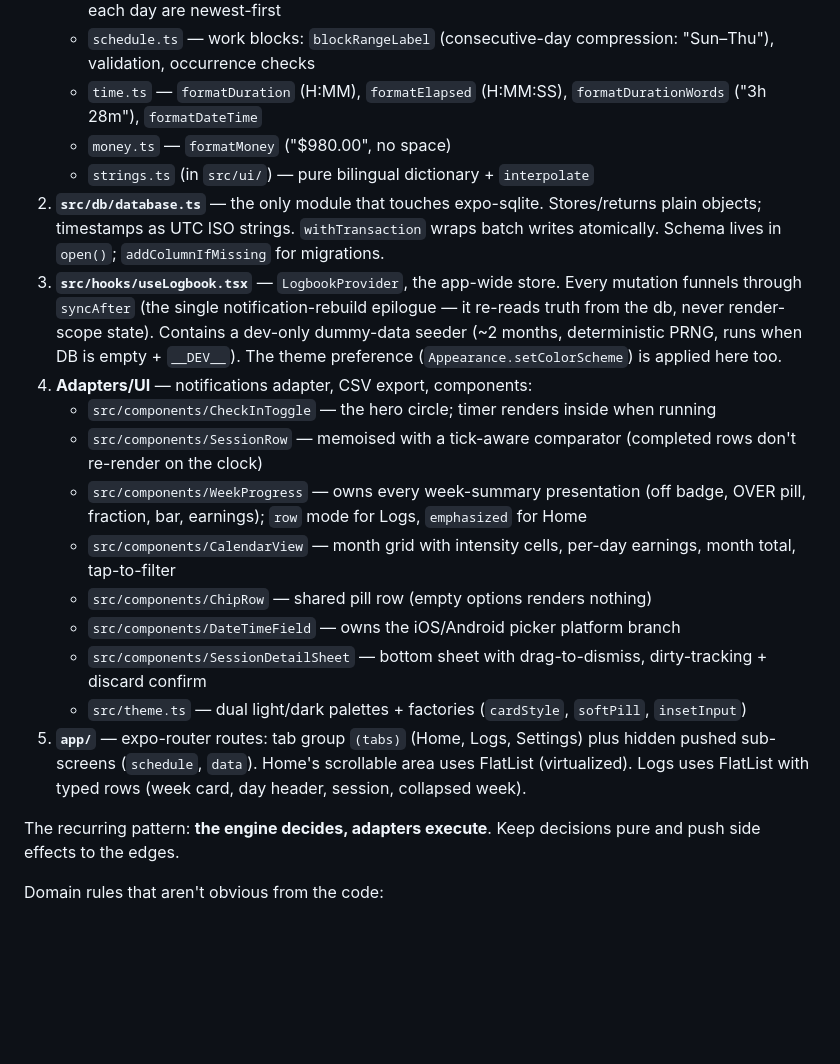
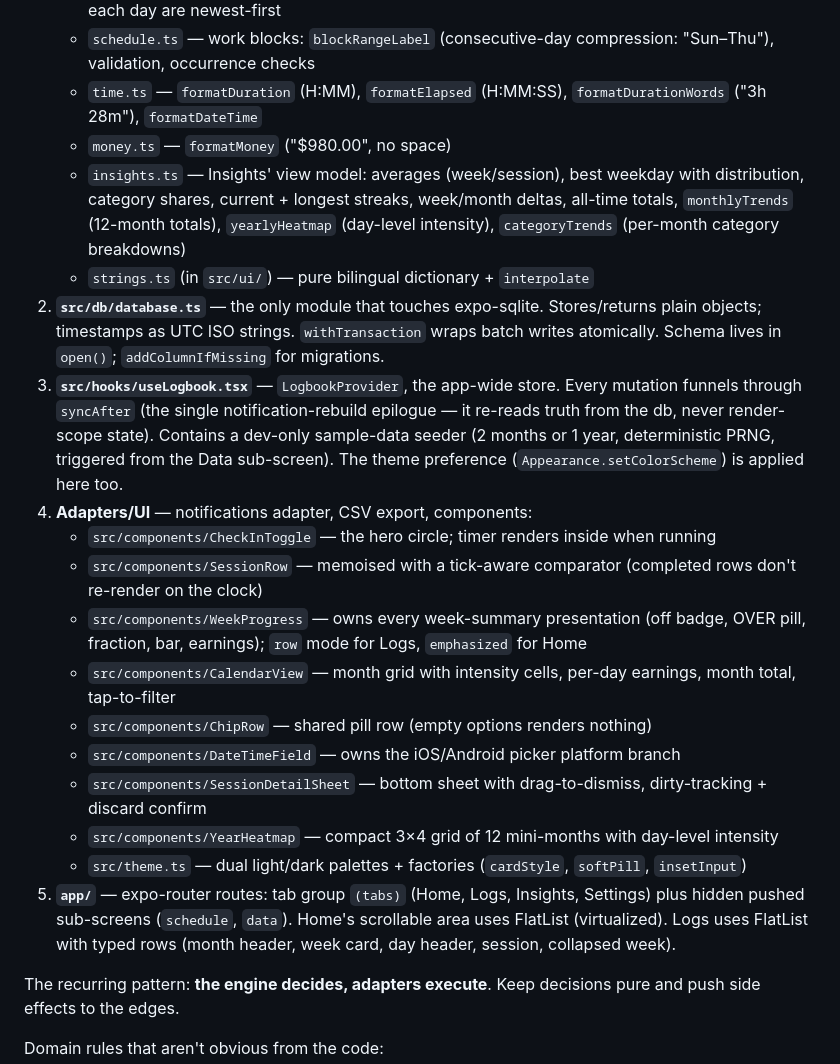
Before and after one commit to Nillkabbo/logbook, a Markdown page: CLAUDE.md, the part around the change. Drawn GitHub-style; blank space fills up the shorter version.

Commit message:
CLAUDE.md: document Insights, month grouping, heatmap, export
Co-Authored-By: Claude <noreply@anthropic.com>

```diff
--- a/CLAUDE.md
+++ b/CLAUDE.md
@@ -23,9 +23,10 @@ Strict layering — dependencies point downward only:
    - `schedule.ts` — work blocks: `blockRangeLabel` (consecutive-day compression: "Sun–Thu"), validation, occurrence checks
    - `time.ts` — `formatDuration` (H:MM), `formatElapsed` (H:MM:SS), `formatDurationWords` ("3h 28m"), `formatDateTime`
    - `money.ts` — `formatMoney` ("$980.00", no space)
+   - `insights.ts` — Insights' view model: averages (week/session), best weekday with distribution, category shares, current + longest streaks, week/month deltas, all-time totals, `monthlyTrends` (12-month totals), `yearlyHeatmap` (day-level intensity), `categoryTrends` (per-month category breakdowns)
    - `strings.ts` (in `src/ui/`) — pure bilingual dictionary + `interpolate`
 2. **`src/db/database.ts`** — the only module that touches expo-sqlite. Stores/returns plain objects; timestamps as UTC ISO strings. `withTransaction` wraps batch writes atomically. Schema lives in `open()`; `addColumnIfMissing` for migrations.
-3. **`src/hooks/useLogbook.tsx`** — `LogbookProvider`, the app-wide store. Every mutation funnels through `syncAfter` (the single notification-rebuild epilogue — it re-reads truth from the db, never render-scope state). Contains a dev-only dummy-data seeder (~2 months, deterministic PRNG, runs when DB is empty + `__DEV__`). The theme preference (`Appearance.setColorScheme`) is applied here too.
+3. **`src/hooks/useLogbook.tsx`** — `LogbookProvider`, the app-wide store. Every mutation funnels through `syncAfter` (the single notification-rebuild epilogue — it re-reads truth from the db, never render-scope state). Contains a dev-only sample-data seeder (2 months or 1 year, deterministic PRNG, triggered from the Data sub-screen). The theme preference (`Appearance.setColorScheme`) is applied here too.
 4. **Adapters/UI** — notifications adapter, CSV export, components:
    - `src/components/CheckInToggle` — the hero circle; timer renders inside when running
    - `src/components/SessionRow` — memoised with a tick-aware comparator (completed rows don't re-render on the clock)
@@ -34,8 +35,9 @@ Strict layering — dependencies point downward only:
    - `src/components/ChipRow` — shared pill row (empty options renders nothing)
    - `src/components/DateTimeField` — owns the iOS/Android picker platform branch
    - `src/components/SessionDetailSheet` — bottom sheet with drag-to-dismiss, dirty-tracking + discard confirm
+   - `src/components/YearHeatmap` — compact 3×4 grid of 12 mini-months with day-level intensity
    - `src/theme.ts` — dual light/dark palettes + factories (`cardStyle`, `softPill`, `insetInput`)
-5. **`app/`** — expo-router routes: tab group `(tabs)` (Home, Logs, Settings) plus hidden pushed sub-screens (`schedule`, `data`). Home's scrollable area uses FlatList (virtualized). Logs uses FlatList with typed rows (week card, day header, session, collapsed week).
+5. **`app/`** — expo-router routes: tab group `(tabs)` (Home, Logs, Insights, Settings) plus hidden pushed sub-screens (`schedule`, `data`). Home's scrollable area uses FlatList (virtualized). Logs uses FlatList with typed rows (month header, week card, day header, session, collapsed week).
 
 The recurring pattern: **the engine decides, adapters execute**. Keep decisions pure and push side effects to the edges.
 
```
